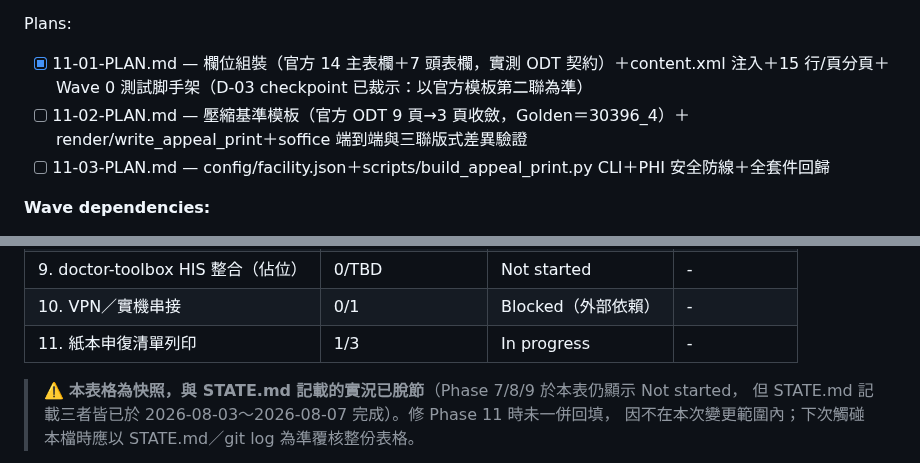
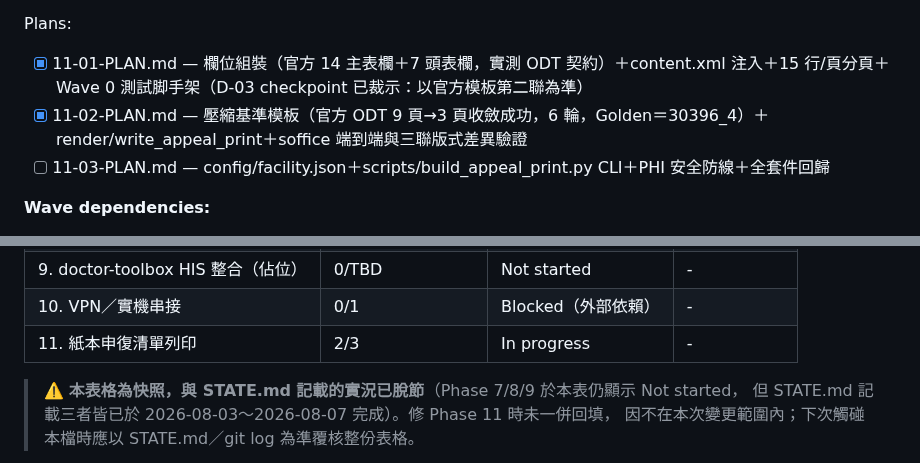
Before and after one commit to hsuyungfeng/Elcinsurrence, a Markdown page: .planning/ROADMAP.md, 2 parts joined by grey strips. GitHub-like rendering.

Commit message:
docs(phase-11): update tracking after wave 2

```diff
--- a/.planning/ROADMAP.md
+++ b/.planning/ROADMAP.md
@@ -188,7 +188,7 @@ Plans:
 
 Plans:
 - [x] 11-01-PLAN.md — 欄位組裝（官方 14 主表欄＋7 頭表欄，實測 ODT 契約）＋content.xml 注入＋15 行/頁分頁＋Wave 0 測試脚手架（D-03 checkpoint 已裁示：以官方模板第二聯為準）
-- [ ] 11-02-PLAN.md — 壓縮基準模板（官方 ODT 9 頁→3 頁收斂，Golden＝30396_4）＋render/write_appeal_print＋soffice 端到端與三聯版式差異驗證
+- [x] 11-02-PLAN.md — 壓縮基準模板（官方 ODT 9 頁→3 頁收斂成功，6 輪，Golden＝30396_4）＋render/write_appeal_print＋soffice 端到端與三聯版式差異驗證
 - [ ] 11-03-PLAN.md — config/facility.json＋scripts/build_appeal_print.py CLI＋PHI 安全防線＋全套件回歸
 
 **Wave dependencies:**
@@ -219,7 +219,7 @@ Phases execute in dependency order: 1 → 2 → 3 → 4 → 5 → 6 → 7 → 8
 | 8. 端到端測試 | 0/TBD | Not started | - |
 | 9. doctor-toolbox HIS 整合（佔位） | 0/TBD | Not started | - |
 | 10. VPN／實機串接 | 0/1 | Blocked（外部依賴） | - |
-| 11. 紙本申復清單列印 | 1/3 | In progress | - |
+| 11. 紙本申復清單列印 | 2/3 | In progress | - |
 
 > ⚠️ **本表格為快照，與 STATE.md 記載的實況已脫節**（Phase 7/8/9 於本表仍顯示 Not started，
 > 但 STATE.md 記載三者皆已於 2026-08-03～2026-08-07 完成）。修 Phase 11 時未一併回填，
```
